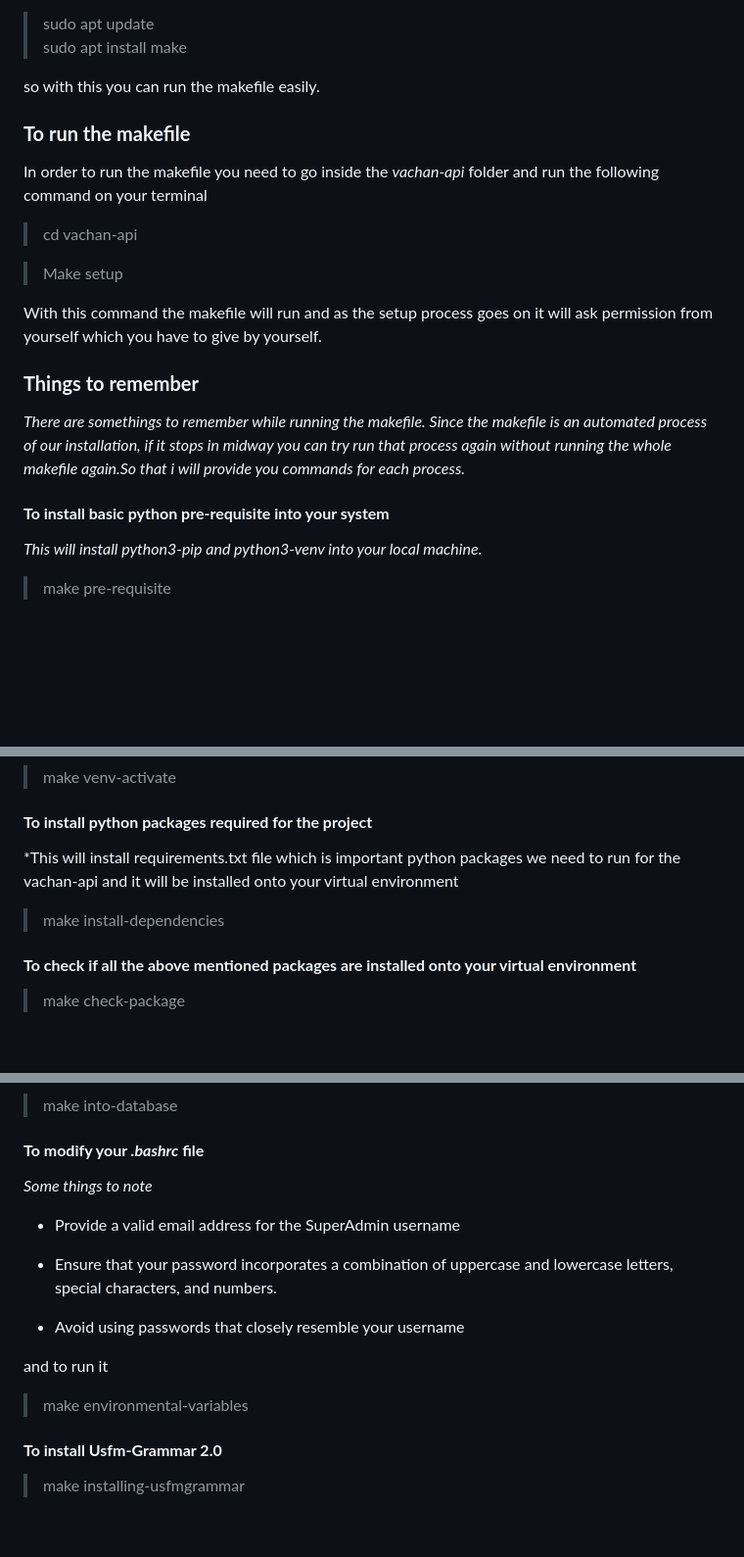
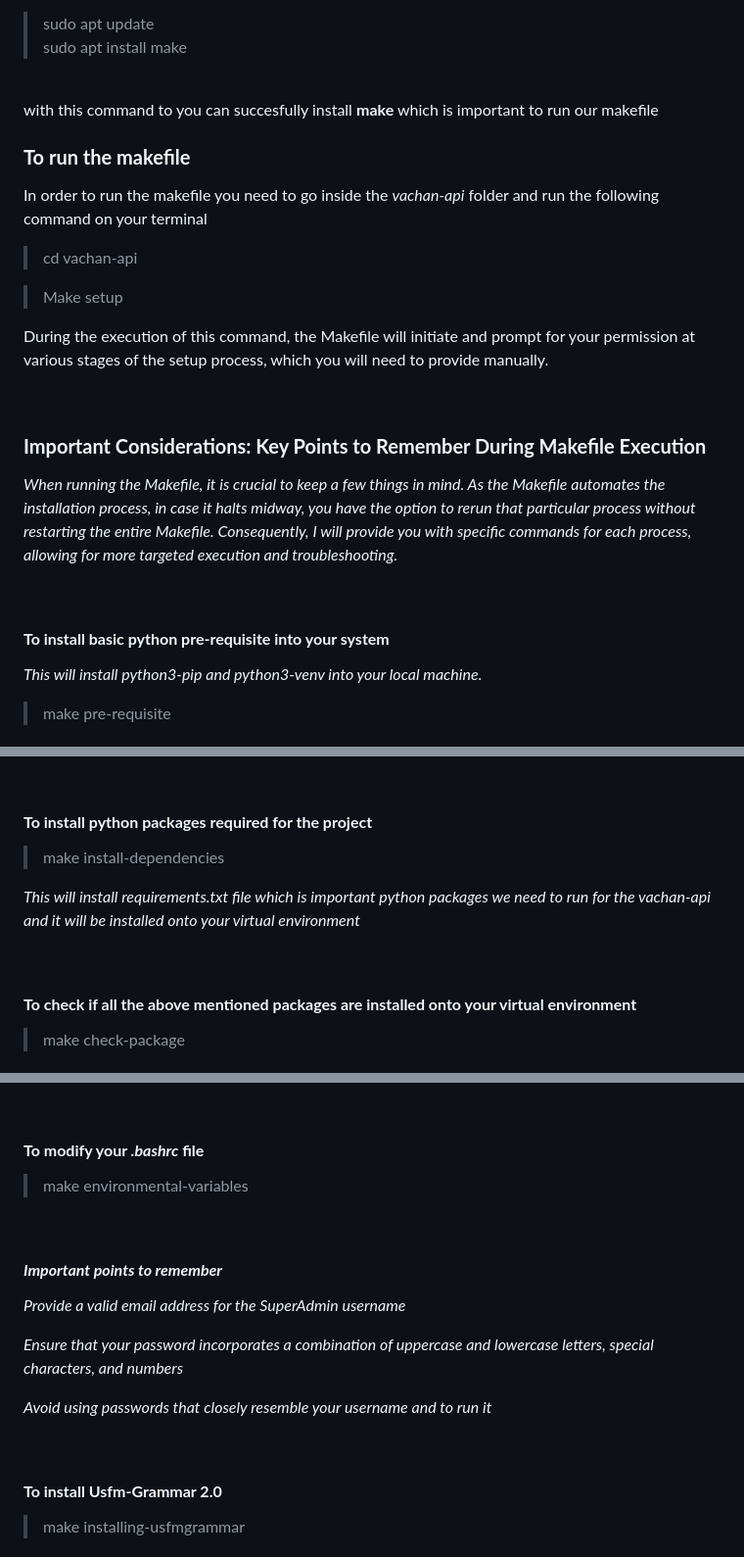
Before and after one commit to Bridgeconn/vachan-api, a Markdown page: installation.md, 3 parts joined by grey strips. Shown at 98% size. Drawn GitHub-style; blank space fills up the shorter version.

```diff
--- a/installation.md
+++ b/installation.md
@@ -61,7 +27,9 @@ For your convinience we have made our installation steps into an single Makefile
 > sudo apt update\
 sudo apt install make
 
-so with this you can run the makefile easily.
+<br>
+
+with this command to you can succesfully install **make**  which is important to run our makefile
 
 ### **To run the makefile**
 In order to run the makefile you need to go inside the _vachan-api_  folder and run the following command on your terminal
@@ -70,14 +38,18 @@ In order to run the makefile you need to go inside the _vachan-api_  folder and
 
 > Make setup
 
-With this command the makefile will run and as the setup process goes on it will ask permission from yourself which you have to give by yourself.
 
-### **Things to remember**
+During the execution of this command, the Makefile will initiate and prompt for your permission at various stages of the setup process, which you will need to provide manually.
 
-*There are somethings to remember while running the makefile. Since the makefile is an automated process of our installation, if it stops in midway you can try run that process again without running the whole makefile again.So that i will provide you commands for each process.*
+<br>
+
+### **Important Considerations: Key Points to Remember During Makefile Execution**
+
+*When running the Makefile, it is crucial to keep a few things in mind. As the Makefile automates the installation process, in case it halts midway, you have the option to rerun that particular process without restarting the entire Makefile. Consequently, I will provide you with specific commands for each process, allowing for more targeted execution and troubleshooting.*
+
+<br>
 
 #### **To install basic python pre-requisite into your system**
-
 
 *This will install python3-pip and python3-venv into your local machine.*
 
@@ -94,8 +73,10 @@ With this command the makefile will run and as the setup process goes on it will
 #### **To install python packages required for the project**
 
-*This will install requirements.txt file which is important python packages we need to run for the vachan-api and it will be installed onto your virtual environment
+>	make install-dependencies
 
->	make install-dependencies
+*This will install requirements.txt file which is important python packages we need to run for the vachan-api and it will be installed onto your virtual environment*
+
+<br>
 
 ####  **To check if all the above mentioned packages are installed onto your virtual environment**
 
@@ -112,16 +99,19 @@ With this command the makefile will run and as the setup process goes on it will
 #### **To modify your _.bashrc_ file**
+>	make environmental-variables
 
-_Some things to note_
+<br>
 
-* Provide a valid email address for the SuperAdmin username
+#### _**Important points to remember**_
 
-* Ensure that your password incorporates a combination of uppercase and   lowercase letters, special characters, and numbers.
+*Provide a valid email address for the SuperAdmin username*
 
-* Avoid using passwords that closely resemble  your username
+*Ensure that your password incorporates a combination of uppercase and   lowercase letters, special characters, and numbers*
 
-and to run it
+*Avoid using passwords that closely resemble  your username and to run it*
 
->	make environmental-variables
+
+
+<br>
 
 #### **To install Usfm-Grammar 2.0**
 
```
Also changed, not shown: other parts of installation.md (+31 -48 lines).
